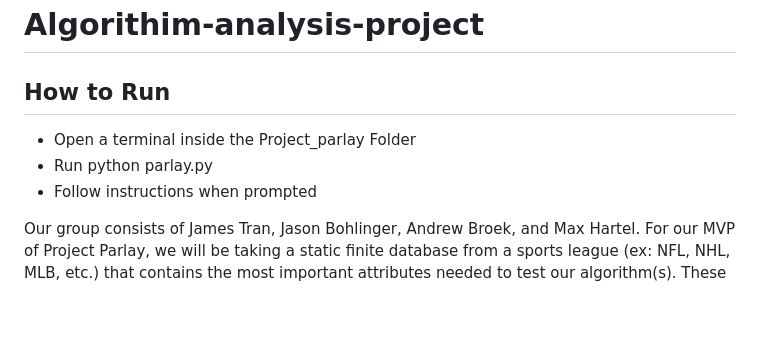
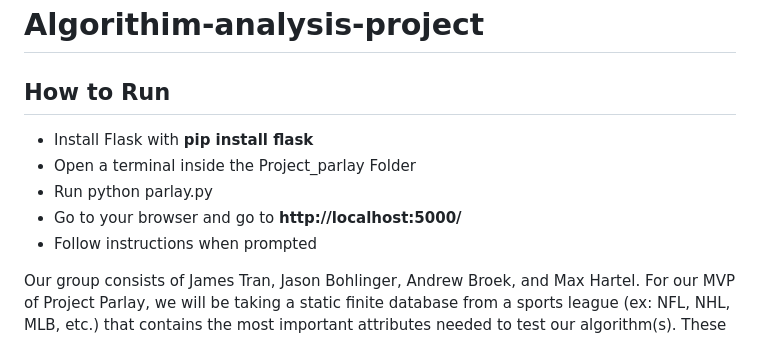
Before and after one commit to Abroek327/Algorithm-analysis-project-, a Markdown page: README.md, the part around the change. GitHub-like rendering; blank space fills up the shorter version.

```diff
--- a/README.md
+++ b/README.md
@@ -2,8 +2,10 @@
 
 
 ## How to Run
+* Install Flask with **pip install flask**
 * Open a terminal inside the Project_parlay Folder
 * Run python parlay.py
+* Go to your browser and go to **http://localhost:5000/**
 * Follow instructions when prompted
 
 
```
